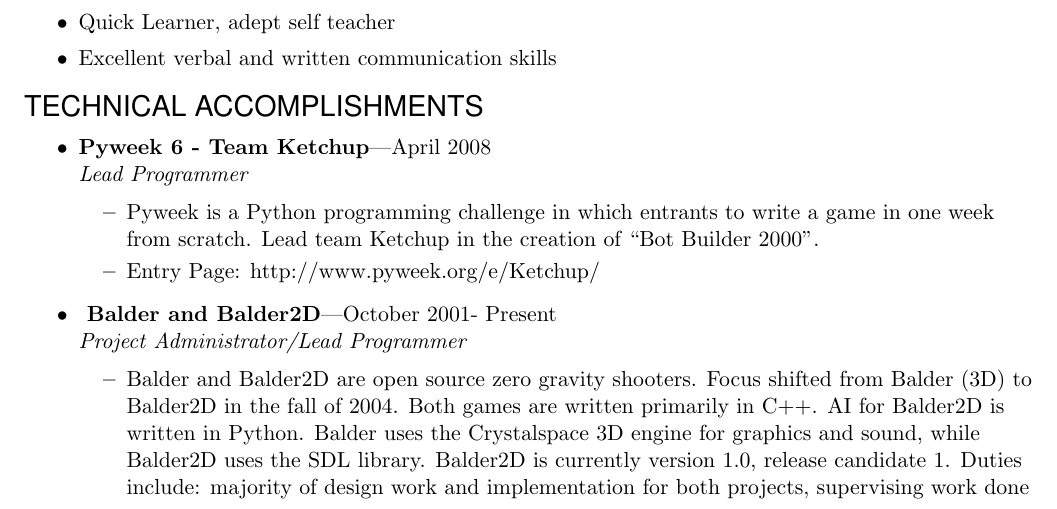
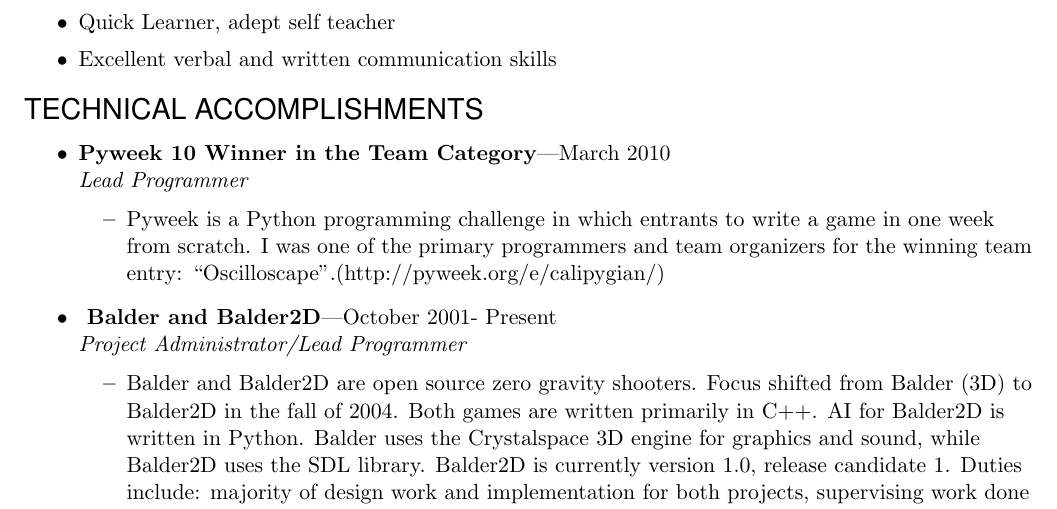
Before and after one commit to bjornicus/Resume, a LaTeX CV (BjornResumeDeveloper.tex): part of page 2 of 2 before the commit and part of page 2 of 3 after it, cut so that both start at the same text. Compiled offline with pdfLaTeX.

Commit message:
change pyweek experience to pyweek 10 (which we won)

```diff
--- a/BjornResumeDeveloper.tex
+++ b/BjornResumeDeveloper.tex
@@ -150,10 +153,9 @@
 \end{ressection}
 
 \begin{ressection}{TECHNICAL ACCOMPLISHMENTS}
-    \begin{ressubsec}{Pyweek 6 - Team Ketchup}{April 2008}
+    \begin{ressubsec}{Pyweek 10  Winner in the Team Category}{March 2010}
     {Lead Programmer}
-    \ressubitem{Pyweek is a Python programming challenge in which entrants to write a game in one week from scratch.  Lead team Ketchup in the creation of ``Bot Builder 2000''. }
-    \ressubitem{Entry Page: http://www.pyweek.org/e/Ketchup/}
+    \ressubitem{Pyweek is a Python programming challenge in which entrants to write a game in one week from scratch.  I was one of the primary programmers and team organizers for the winning team entry: ``Oscilloscape''.(http://pyweek.org/e/calipygian/) }
     \end{ressubsec}
     \begin{ressubsec}{ Balder and Balder2D}{October 2001- Present}
     {Project Administrator/Lead Programmer}
```
Also changed, not shown: BjornResumeDeveloper.pdf, BjornResumeDeveloper.tex (3 more changed lines), 1 other file.
